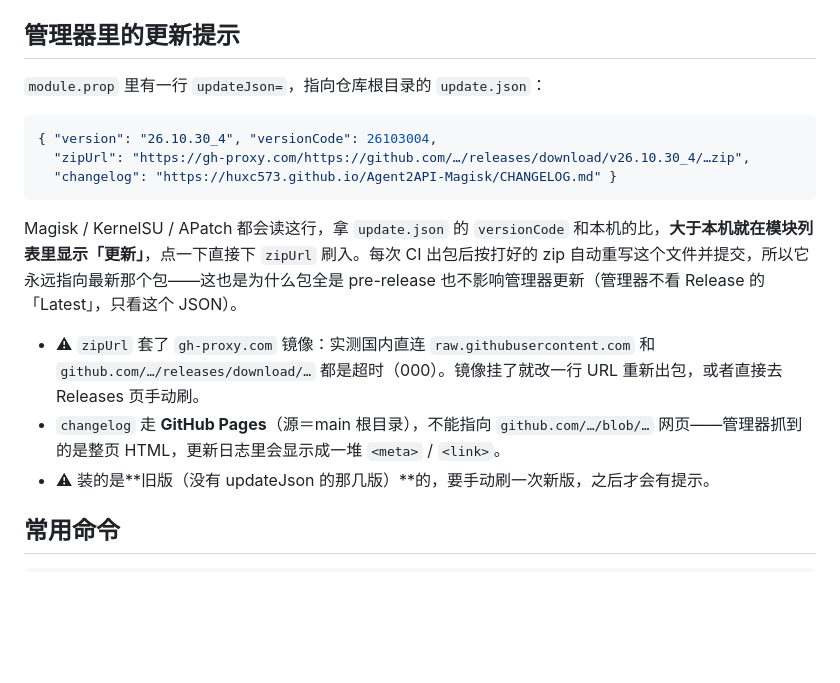
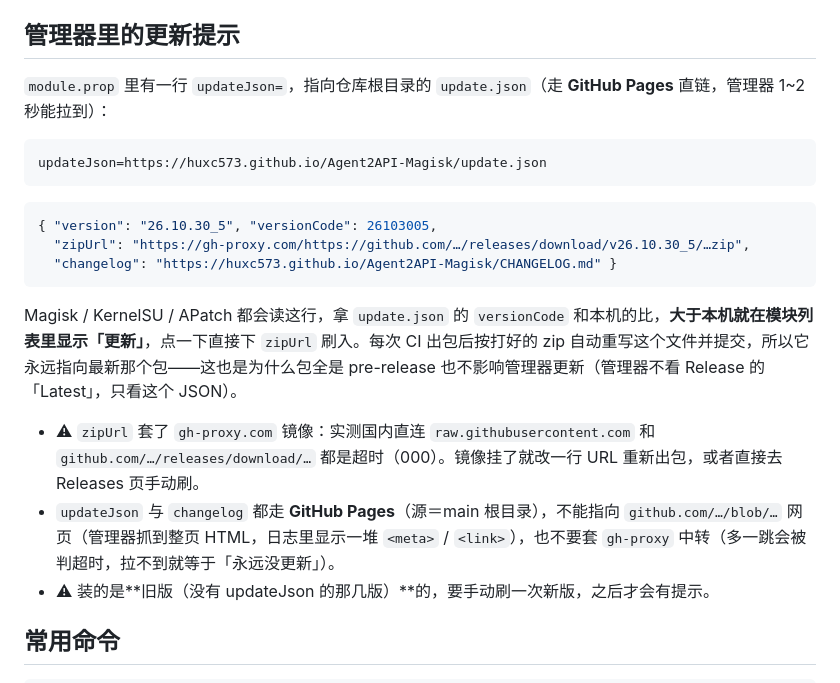
Before and after one commit to huxc573/Agent2API-Magisk, a Markdown page: README.md, the part around the change. GitHub-like rendering; blank space fills up the shorter version.

Commit message:
docs: README 更新提示一节对齐 Pages 写法

````diff
--- a/README.md
+++ b/README.md
@@ -36,18 +36,22 @@
 
 ## 管理器里的更新提示
 
-`module.prop` 里有一行 `updateJson=`，指向仓库根目录的 `update.json`：
+`module.prop` 里有一行 `updateJson=`，指向仓库根目录的 `update.json`（走 **GitHub Pages** 直链，管理器 1~2 秒能拉到）：
+
+```
+updateJson=https://huxc573.github.io/Agent2API-Magisk/update.json
+```
 
 ```json
-{ "version": "26.10.30_4", "versionCode": 26103004,
-  "zipUrl": "https://gh-proxy.com/https://github.com/…/releases/download/v26.10.30_4/…zip",
+{ "version": "26.10.30_5", "versionCode": 26103005,
+  "zipUrl": "https://gh-proxy.com/https://github.com/…/releases/download/v26.10.30_5/…zip",
   "changelog": "https://huxc573.github.io/Agent2API-Magisk/CHANGELOG.md" }
 ```
 
 Magisk / KernelSU / APatch 都会读这行，拿 `update.json` 的 `versionCode` 和本机的比，**大于本机就在模块列表里显示「更新」**，点一下直接下 `zipUrl` 刷入。每次 CI 出包后按打好的 zip 自动重写这个文件并提交，所以它永远指向最新那个包——这也是为什么包全是 pre-release 也不影响管理器更新（管理器不看 Release 的「Latest」，只看这个 JSON）。
 
 - ⚠ `zipUrl` 套了 `gh-proxy.com` 镜像：实测国内直连 `raw.githubusercontent.com` 和 `github.com/…/releases/download/…` 都是超时（000）。镜像挂了就改一行 URL 重新出包，或者直接去 Releases 页手动刷。
-- `changelog` 走 **GitHub Pages**（源＝main 根目录），不能指向 `github.com/…/blob/…` 网页——管理器抓到的是整页 HTML，更新日志里会显示成一堆 `<meta>` / `<link>`。
+- `updateJson` 与 `changelog` 都走 **GitHub Pages**（源＝main 根目录），不能指向 `github.com/…/blob/…` 网页（管理器抓到整页 HTML，日志里显示一堆 `<meta>` / `<link>`），也不要套 `gh-proxy` 中转（多一跳会被判超时，拉不到就等于「永远没更新」）。
 - ⚠ 装的是**旧版（没有 updateJson 的那几版）**的，要手动刷一次新版，之后才会有提示。
 
 ## 常用命令
````
